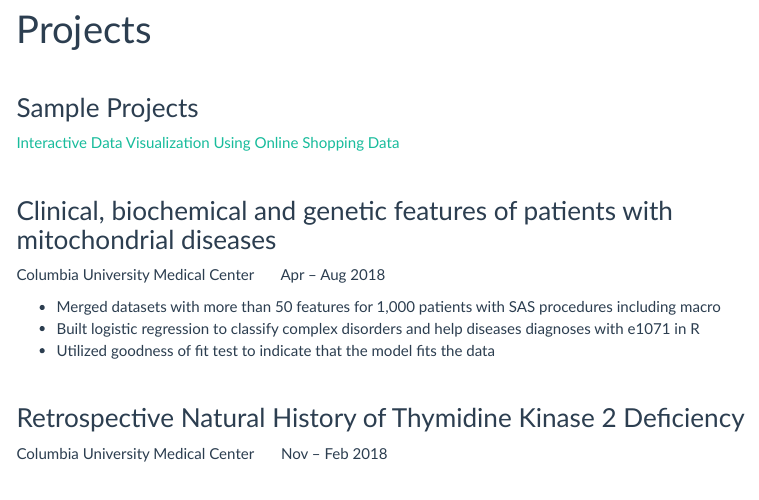
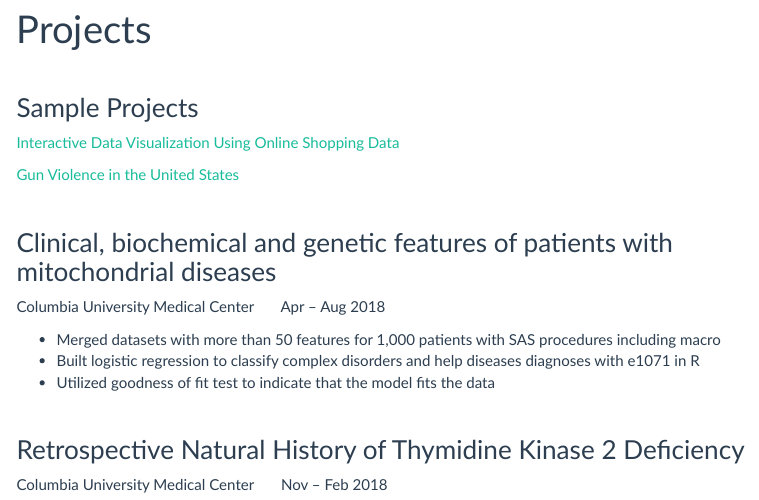
Before and after one commit to ChristineLong/ChristineLong.github.io, an R Markdown document (project.Rmd): the page in a window 1100 px wide, from 90 px down. Rendered offline with R 4.5, knitr and Pandoc, with nearby package versions; menus at the side of the page are left out.

Commit message:
New project added

```diff
--- a/project.Rmd
+++ b/project.Rmd
@@ -10,6 +10,9 @@ title: "Projects"
 ### Sample Projects
 
 [Interactive Data Visualization Using Online Shopping Data](datavis.html)
+&nbsp;
+
+[Gun Violence in the United States](https://eshea6.github.io/us_gun_violence.github.io/index.html)
 
 
 &nbsp;
```
Also changed, not shown: project.html, 1 other file.
